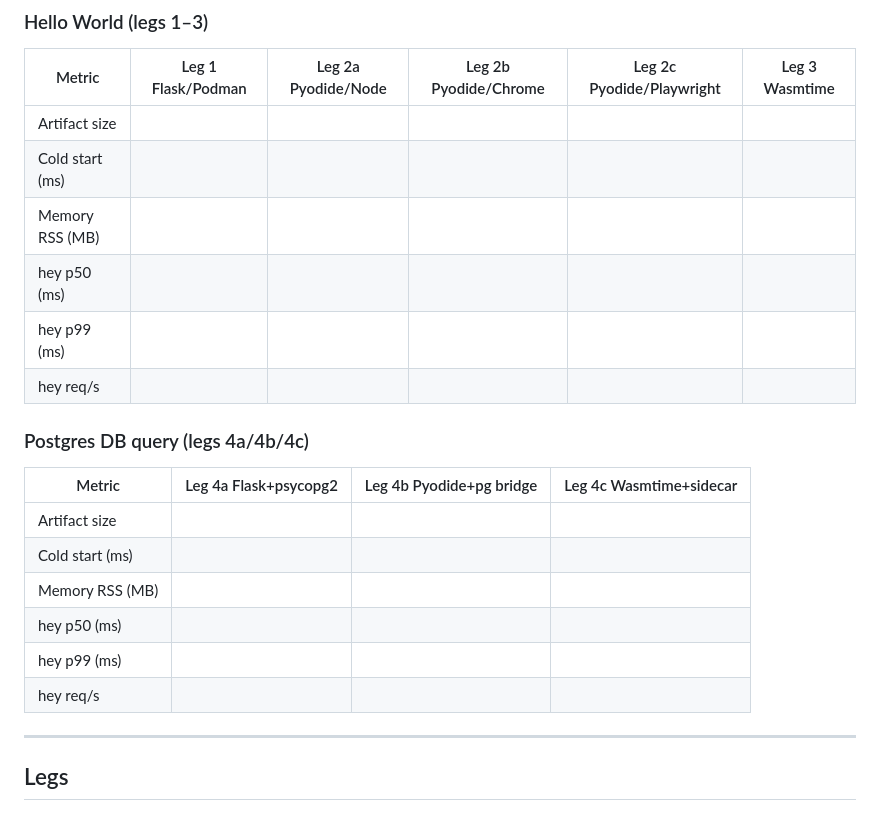
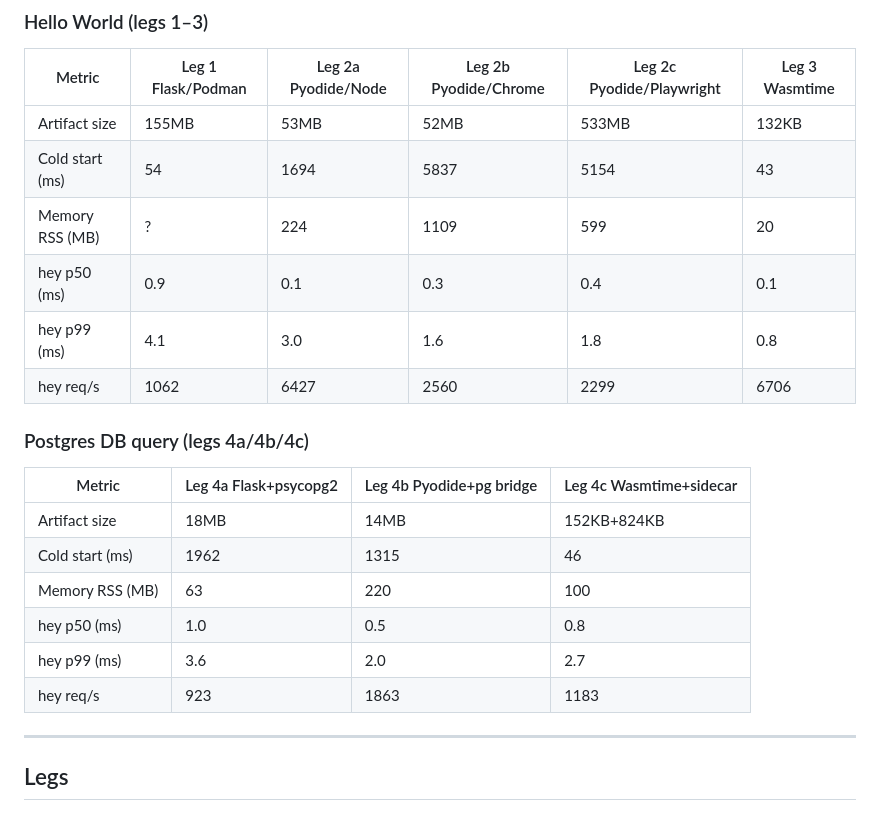
Before and after one commit to LAB271/wasm, a Markdown page: experiments/001_hello_world/README.md, the part around the change. Rendered like a GitHub page.

Commit message:
docs(001): add benchmark results to README tables
Co-Authored-By: Claude Opus 4.5 <noreply@anthropic.com>

```diff
--- a/experiments/001_hello_world/README.md
+++ b/experiments/001_hello_world/README.md
@@ -55,23 +55,23 @@ def handle(request):
 
 | Metric | Leg 1 Flask/Podman | Leg 2a Pyodide/Node | Leg 2b Pyodide/Chrome | Leg 2c Pyodide/Playwright | Leg 3 Wasmtime |
 |---|---|---|---|---|---|
-| Artifact size | | | | | |
-| Cold start (ms) | | | | | |
-| Memory RSS (MB) | | | | | |
-| hey p50 (ms) | | | | | |
-| hey p99 (ms) | | | | | |
-| hey req/s | | | | | |
+| Artifact size | 155MB | 53MB | 52MB | 533MB | 132KB |
+| Cold start (ms) | 54 | 1694 | 5837 | 5154 | 43 |
+| Memory RSS (MB) | ? | 224 | 1109 | 599 | 20 |
+| hey p50 (ms) | 0.9 | 0.1 | 0.3 | 0.4 | 0.1 |
+| hey p99 (ms) | 4.1 | 3.0 | 1.6 | 1.8 | 0.8 |
+| hey req/s | 1062 | 6427 | 2560 | 2299 | 6706 |
 
 ### Postgres DB query (legs 4a/4b/4c)
 
 | Metric | Leg 4a Flask+psycopg2 | Leg 4b Pyodide+pg bridge | Leg 4c Wasmtime+sidecar |
 |---|---|---|---|
-| Artifact size | | | |
-| Cold start (ms) | | | |
-| Memory RSS (MB) | | | |
-| hey p50 (ms) | | | |
-| hey p99 (ms) | | | |
-| hey req/s | | | |
+| Artifact size | 18MB | 14MB | 152KB+824KB |
+| Cold start (ms) | 1962 | 1315 | 46 |
+| Memory RSS (MB) | 63 | 220 | 100 |
+| hey p50 (ms) | 1.0 | 0.5 | 0.8 |
+| hey p99 (ms) | 3.6 | 2.0 | 2.7 |
+| hey req/s | 923 | 1863 | 1183 |
 
 ---
 
```
